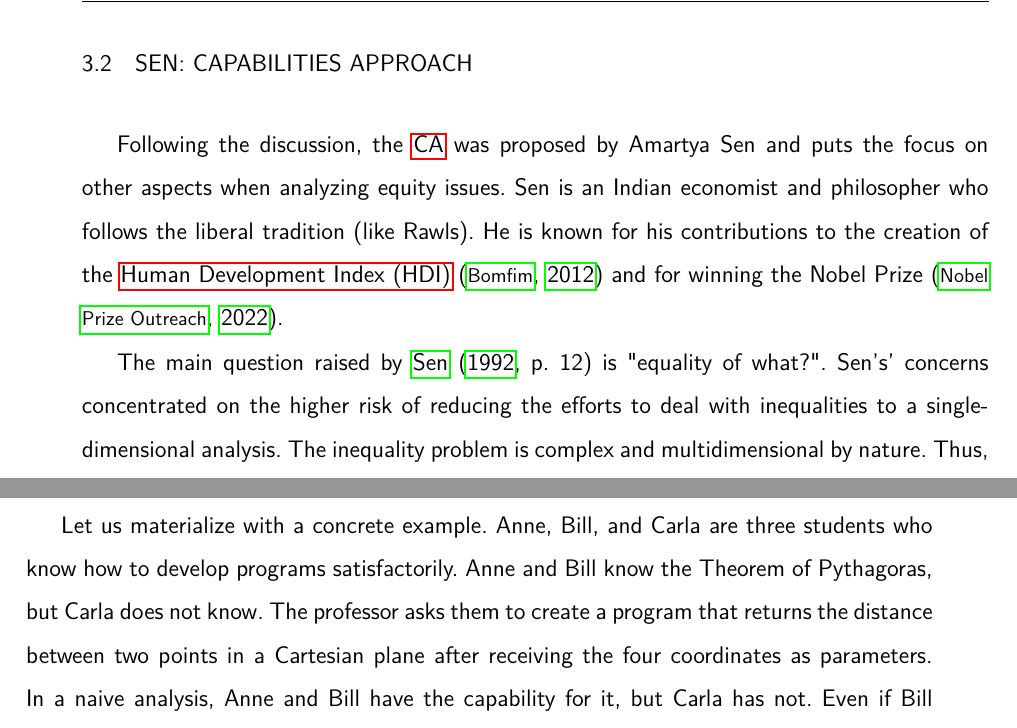
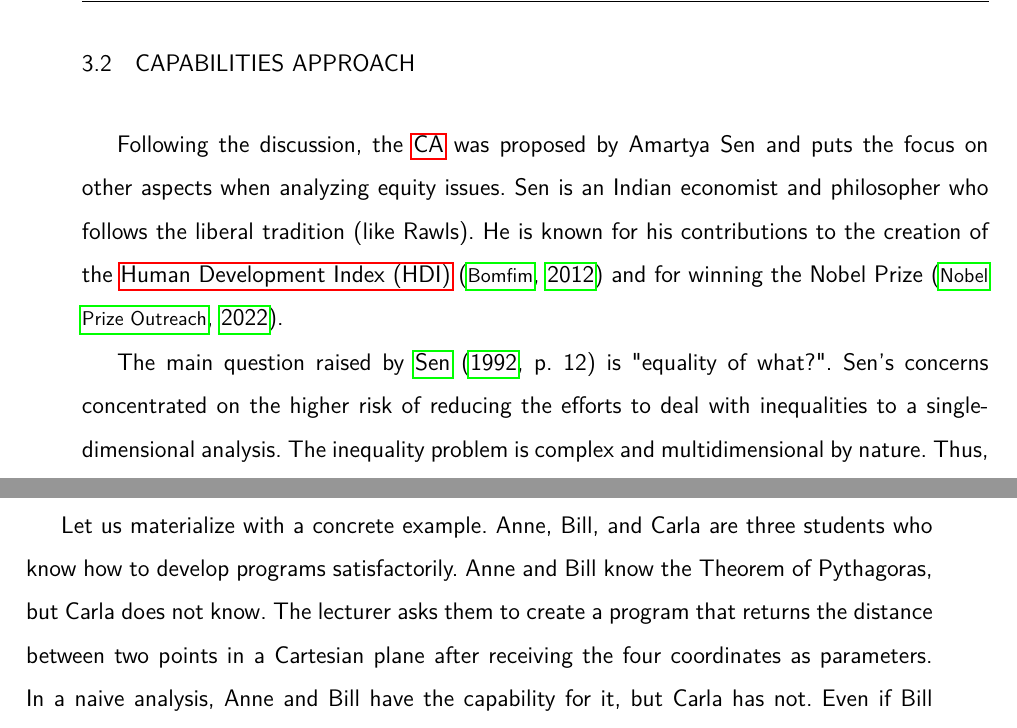
Before and after one commit to bispojr/phd-thesis, a LaTeX thesis (main.tex, which reads chapters/03-equity/02-sen.tex): two parts of pages 55 and 58 of 210, joined at a grey line, cut so that both start at the same text. Compiled offline with pdfLaTeX.

Commit message:
T-028, T-029, T-031, T-032, and T-034

```diff
--- a/chapters/03-equity/02-sen.tex
+++ b/chapters/03-equity/02-sen.tex
@@ -1,7 +1,7 @@
-\section{Sen: Capabilities Approach}
+\section{Capabilities Approach}
 \label{equity-sec:sen-ca}
 
 Following the discussion, the \glsfirst{CA} was proposed by Amartya Sen and puts the focus on other aspects when analyzing equity issues. Sen is an Indian economist and philosopher who follows the liberal tradition (like Rawls). He is known for his contributions to the creation of the \gls{HDI} \cite{bomfim:2012} and for winning the Nobel Prize \cite{nobel:2022}.
 
-The main question raised by \citeonline[p.~12]{sen:1992} is "equality of what?". Sen's' concerns concentrated on the higher risk of reducing the efforts to deal with inequalities to a single-dimensional analysis. The inequality problem is complex and multidimensional by nature. Thus, when we analyze the problem only with the incoming inequality lens, for instance, other sources of inequalities can probably be neglected and, in some cases, even aggravated. Although the race lens, for example, can contribute to informing essential aspects that can not be overlooked by all stakeholders responsible for analyzing a given scenario, this one is not enough to inform a decision-maker with quality and robustness if isolated from others.
+The main question raised by \citeonline[p.~12]{sen:1992} is "equality of what?". Sen's concerns concentrated on the higher risk of reducing the efforts to deal with inequalities to a single-dimensional analysis. The inequality problem is complex and multidimensional by nature. Thus, when we analyze the problem only with the incoming inequality lens, for instance, other sources of inequalities can probably be neglected and, in some cases, even aggravated. Although the race lens, for example, can contribute to informing essential aspects that can not be overlooked by all stakeholders responsible for analyzing a given scenario, this one is not enough to inform a decision-maker with quality and robustness if isolated from others.
 
@@ -52,7 +52,7 @@ Thus, capabilities are "the real, or substantive, opportunity that they [human b
 
 We can return to the same educational example in the previous section. Professors should conduct their students to achieve the expected functionings of the political pedagogical project. Bearing in mind that these students have a probable and different set of achievements (achieved functionings), it is possible some students may (or may not) have a vector of functionings necessary to achieve what is required by the program. If this vector of necessary functionings exists for students, we say they have capabilities for it.
 
-Let us materialize with a concrete example. Anne, Bill, and Carla are three students who know how to develop programs satisfactorily. Anne and Bill know the Theorem of Pythagoras, but Carla does not know. The professor asks them to create a program that returns the distance between two points in a Cartesian plane after receiving the four coordinates as parameters. In a naive analysis, Anne and Bill have the capability for it, but Carla has not. Even if Bill does not want to develop what the professor asks him, he continues to have this capability. He has the freedom to do it if he wants. It does not matter if he did or not when we conduct a capability analysis.
+Let us materialize with a concrete example. Anne, Bill, and Carla are three students who know how to develop programs satisfactorily. Anne and Bill know the Theorem of Pythagoras, but Carla does not know. The lecturer asks them to create a program that returns the distance between two points in a Cartesian plane after receiving the four coordinates as parameters. In a naive analysis, Anne and Bill have the capability for it, but Carla has not. Even if Bill does not want to develop what the lecturer asks him, he continues to have this capability. He has the freedom to do it if he wants. It does not matter if he did or not when we conduct a capability analysis.
 
 I will complicate this situation more. Imagine that Anne wants to develop the program, but she does not have a computer in her home. She is in the middle of a critical wave of cases during a pandemic scenario like the \gls{COVID-19} one. In this aggravated situation, she does not have the capability to do it. Anne has two limitations: she does not have a computer (resource), and can not go to the lab in her university (mobility). A complete capability analysis needs to consider the complexity and multidimensionality that equity issues can achieve. To encompass this complexity that a capability analysis should have, Sen also establishes the concept of conversion factors.
 
```
Also changed, not shown: chapters/03-equity/01-rawls.tex (+1 -1 lines), chapters/03-equity/02-sen.tex (2 more changed lines).
